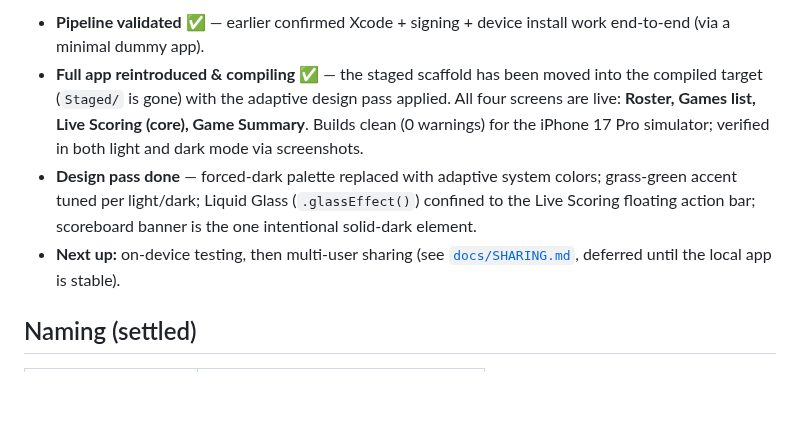
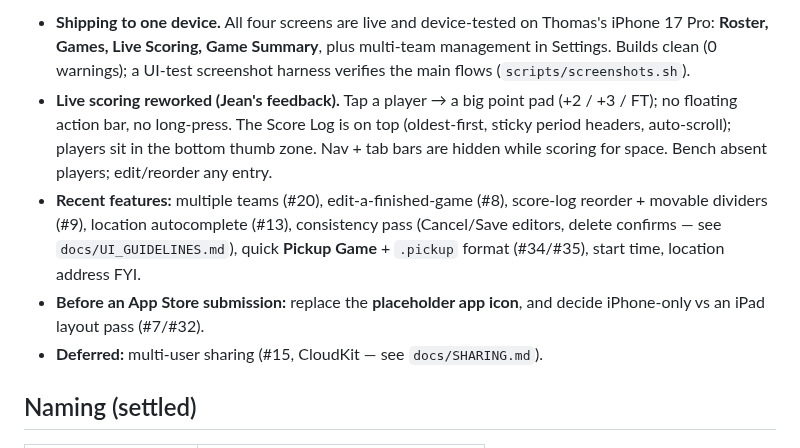
Before and after one commit to thomashan1/courtside-hoop-stats, a Markdown page: CLAUDE.md, the part around one of its changes. GitHub-like rendering; blank space fills up the shorter version.

```diff
--- a/CLAUDE.md
+++ b/CLAUDE.md
@@ -21,17 +21,20 @@ tap targets, and error recovery are the top UX priorities.**
 
-- **Pipeline validated ✅** — earlier confirmed Xcode + signing + device install
-  work end-to-end (via a minimal dummy app).
-- **Full app reintroduced & compiling ✅** — the staged scaffold has been moved
-  into the compiled target (`Staged/` is gone) with the adaptive design pass
-  applied. All four screens are live: **Roster, Games list, Live Scoring
-  (core), Game Summary**. Builds clean (0 warnings) for the iPhone 17 Pro
-  simulator; verified in both light and dark mode via screenshots.
-- **Design pass done** — forced-dark palette replaced with adaptive system
-  colors; grass-green accent tuned per light/dark; Liquid Glass (`.glassEffect()`)
-  confined to the Live Scoring floating action bar; scoreboard banner is the one
-  intentional solid-dark element.
-- **Next up:** on-device testing, then multi-user sharing (see
-  [`docs/SHARING.md`](docs/SHARING.md), deferred until the local app is stable).
+- **Shipping to one device.** All four screens are live and device-tested on
+  Thomas's iPhone 17 Pro: **Roster, Games, Live Scoring, Game Summary**, plus
+  multi-team management in Settings. Builds clean (0 warnings); a UI-test
+  screenshot harness verifies the main flows (`scripts/screenshots.sh`).
+- **Live scoring reworked (Jean's feedback).** Tap a player → a big point pad
+  (+2 / +3 / FT); no floating action bar, no long-press. The Score Log is on top
+  (oldest-first, sticky period headers, auto-scroll); players sit in the bottom
+  thumb zone. Nav + tab bars are hidden while scoring for space. Bench absent
+  players; edit/reorder any entry.
+- **Recent features:** multiple teams (#20), edit-a-finished-game (#8), score-log
+  reorder + movable dividers (#9), location autocomplete (#13), consistency pass
+  (Cancel/Save editors, delete confirms — see `docs/UI_GUIDELINES.md`), quick
+  **Pickup Game** + `.pickup` format (#34/#35), start time, location address FYI.
+- **Before an App Store submission:** replace the **placeholder app icon**, and
+  decide iPhone-only vs an iPad layout pass (#7/#32).
+- **Deferred:** multi-user sharing (#15, CloudKit — see `docs/SHARING.md`).
 
 ## Naming (settled)
 
```
Also changed, not shown: other parts of CLAUDE.md (+1 -1 lines), README.md (+29 -69 lines), docs/TERMINAL_TODO.md (+18 -60 lines), docs/img/game-summary.png (added), docs/img/games-list.png (added), docs/img/live-scoring.png (added), docs/img/roster.png (added), docs/img/score-pad.png (added), docs/img/teams.png (added), 1 other file.
